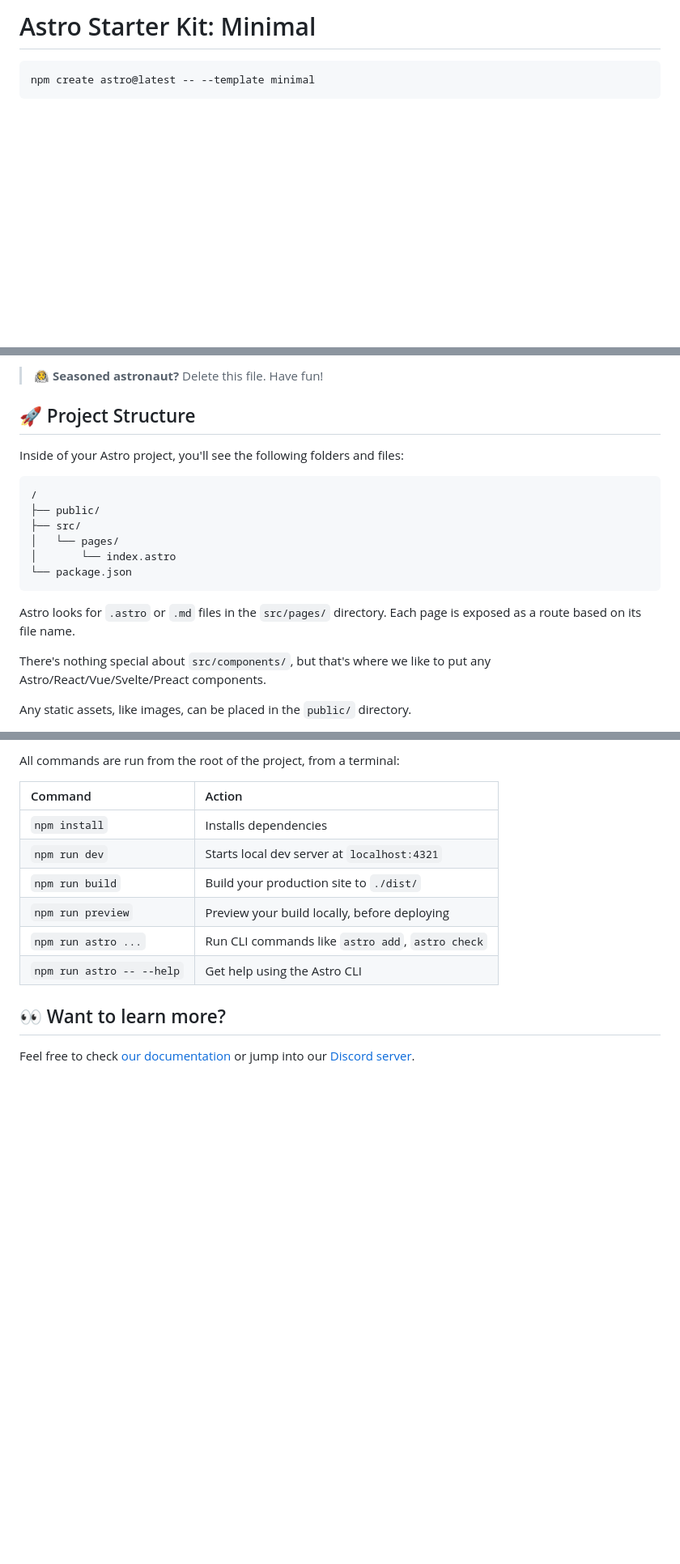
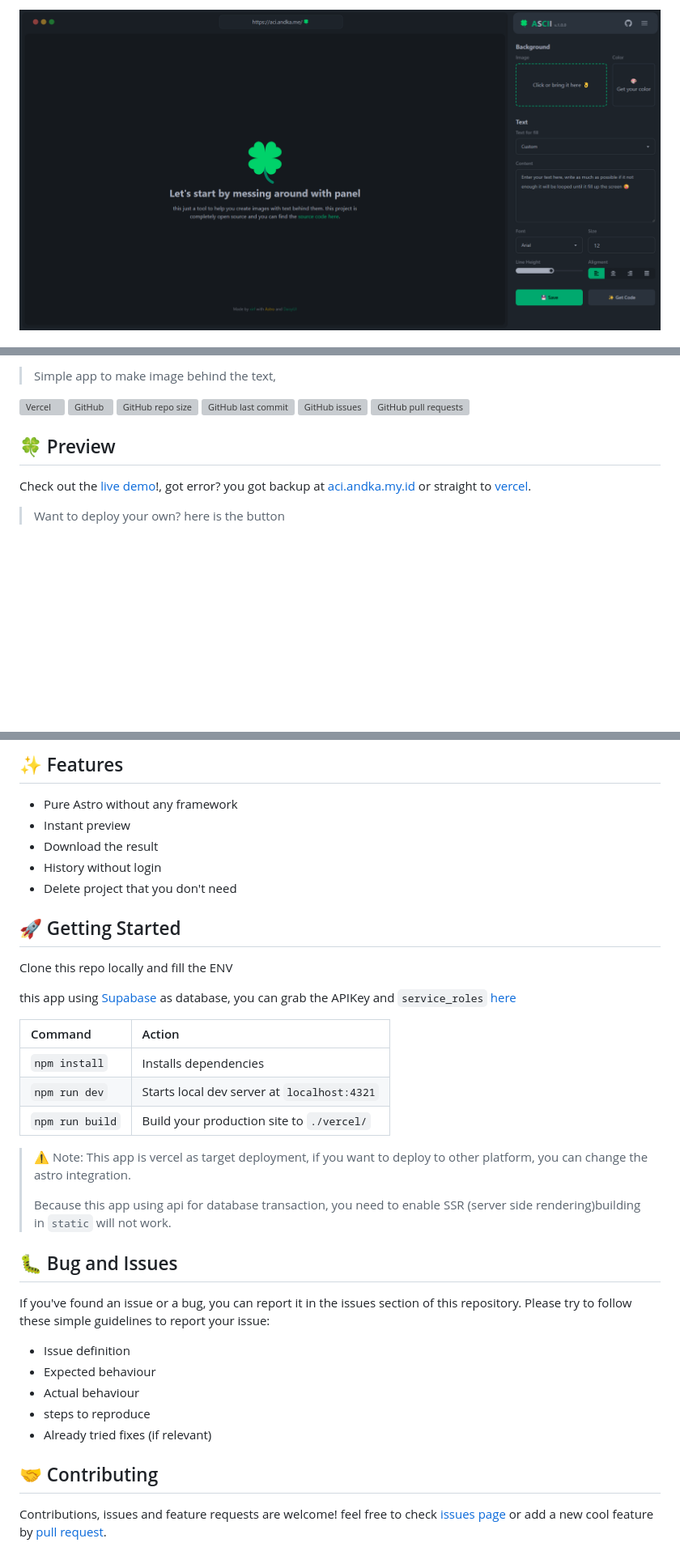
Before and after one commit to xirf/ascii-image, a Markdown page: README.md, 3 parts joined by grey strips. Shown: that part at 81% size. GitHub-like rendering; pictures changed too: public/screenshot.png (added); blank space fills up the shorter version; grey boxes are pictures that could not be loaded.

Commit message:
chore: docs

````diff
--- a/README.md
+++ b/README.md
@@ -1,6 +1,3 @@
-# Astro Starter Kit: Minimal
+<img src="public/screenshot.png" alt="Screenshot of the app" />
 
-```sh
-npm create astro@latest -- --template minimal
-```
 
@@ -10,22 +5,13 @@ npm create astro@latest -- --template minimal
 
-> 🧑‍🚀 **Seasoned astronaut?** Delete this file. Have fun!
+> Simple app to make image behind the text,
 
-## 🚀 Project Structure
 
-Inside of your Astro project, you'll see the following folders and files:
+![Vercel](https://therealsujitk-vercel-badge.vercel.app/?app=ascii-image-kg9w) ![GitHub](https://img.shields.io/github/license/xirf/ascii-image) ![GitHub repo size](https://img.shields.io/github/repo-size/xirf/ascii-image) ![GitHub last commit](https://img.shields.io/github/last-commit/xirf/ascii-image) ![GitHub issues](https://img.shields.io/github/issues/xirf/ascii-image) ![GitHub pull requests](https://img.shields.io/github/issues-pr/xirf/ascii-image)
 
-```text
-/
-├── public/
-├── src/
-│   └── pages/
-│       └── index.astro
-└── package.json
-```
+## 🍀 Preview
 
-Astro looks for `.astro` or `.md` files in the `src/pages/` directory. Each page is exposed as a route based on its file name.
+Check out the [live demo](https://aci.andka.me)!, got error? you got backup at [aci.andka.my.id](https://aci.andka.my.id) or straight to [vercel](https://ascii-image-kg9w.vercel.app).
 
-There's nothing special about `src/components/`, but that's where we like to put any Astro/React/Vue/Svelte/Preact components.
 
-Any static assets, like images, can be placed in the `public/` directory.
+> Want to deploy your own? here is the button
 
@@ -33,15 +19,39 @@ Any static assets, like images, can be placed in the `public/` directory.
 
-All commands are run from the root of the project, from a terminal:
+## ✨ Features
+- Pure Astro without any framework
+- Instant preview
+- Download the result
+- History without login
+- Delete project that you don't need
 
-| Command                   | Action                                           |
-| :------------------------ | :----------------------------------------------- |
-| `npm install`             | Installs dependencies                            |
-| `npm run dev`             | Starts local dev server at `localhost:4321`      |
-| `npm run build`           | Build your production site to `./dist/`          |
-| `npm run preview`         | Preview your build locally, before deploying     |
-| `npm run astro ...`       | Run CLI commands like `astro add`, `astro check` |
-| `npm run astro -- --help` | Get help using the Astro CLI                     |
 
-## 👀 Want to learn more?
+## 🚀 Getting Started
 
-Feel free to check [our documentation](https://docs.astro.build) or jump into our [Discord server](https://astro.build/chat).
+Clone this repo locally and fill the ENV
+
+this app using [Supabase](https://supabase.com) as database, you can grab the APIKey and `service_roles` [here](https://supabase.com/dashboard)
+
+| Command           | Action                                       |
+| :---------------- | :------------------------------------------- |
+| `npm install`     | Installs dependencies                        |
+| `npm run dev`     | Starts local dev server at `localhost:4321`  |
+| `npm run build`   | Build your production site to `./vercel/`    |
+
+
+> ⚠️ Note: This app is vercel as target deployment, if you want to deploy to other platform, you can change the astro integration.
+>
+> Because this app using api for database transaction, you need to enable SSR (server side rendering)building in `static` will not work.
+
+## 🐛 Bug and Issues
+
+If you've found an issue or a bug, you can report it in the issues section of this repository. Please try to follow these simple guidelines to report your issue:
+
+- Issue definition
+- Expected behaviour
+- Actual behaviour
+- steps to reproduce
+- Already tried fixes (if relevant)
+
+## 🤝 Contributing
+
+Contributions, issues and feature requests are welcome! feel free to check [issues page](https://github.com/xirf/ascii-image/issues) or add a new cool feature by [pull request](https://github.com/xirf/ascii-image/pulls).
````
Also changed, not shown: other parts of README.md (+2 -4 lines), 5 other files.
